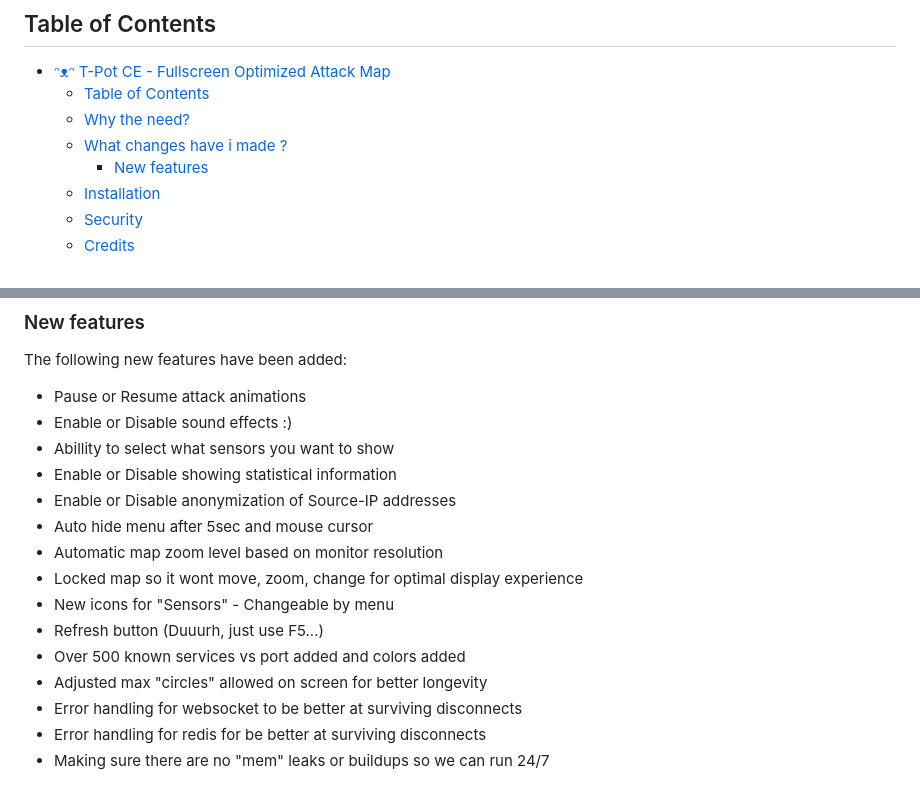
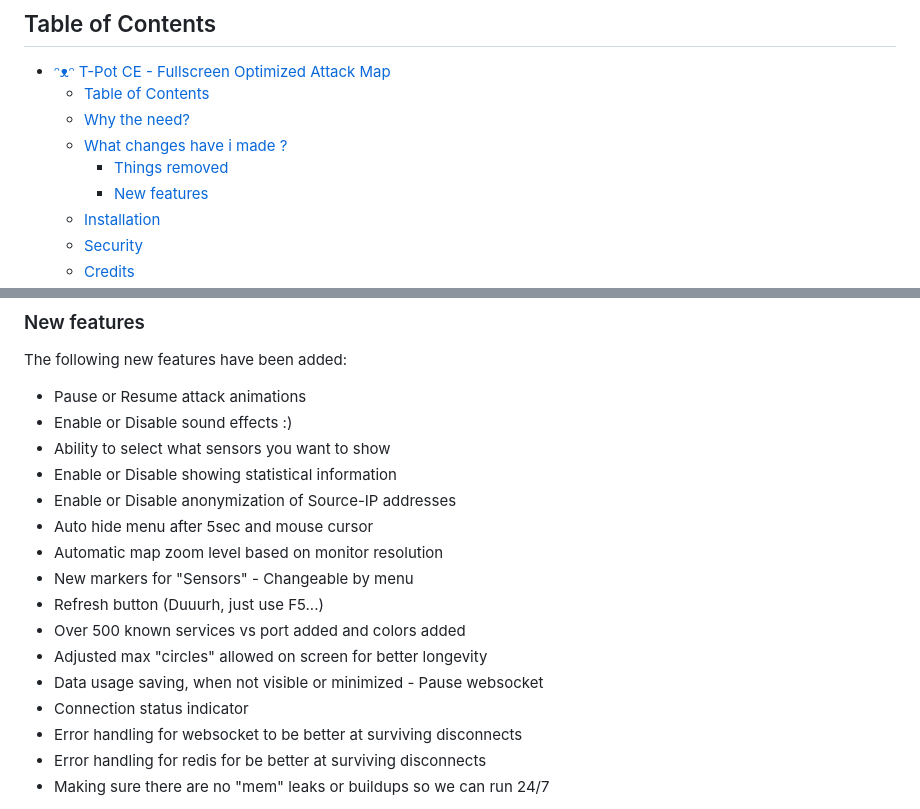
Before and after one commit to kawaiipantsu/tpotce-fullscreen-attackmap, a Markdown page: README.md, 2 parts joined by grey strips. GitHub-like rendering.

Commit message:
Updated features

```diff
--- a/README.md
+++ b/README.md
@@ -12,6 +12,7 @@
   - [Table of Contents](#table-of-contents)
   - [Why the need?](#why-the-need)
   - [What changes have i made ?](#what-changes-have-i-made-)
+    - [Things removed](#things-removed)
     - [New features](#new-features)
   - [Installation](#installation)
   - [Security](#security)
@@ -44,16 +45,17 @@ The following new features have been added:
 
 - Pause or Resume attack animations
 - Enable or Disable sound effects :)
-- Abillity to select what sensors you want to show
+- Ability to select what sensors you want to show
 - Enable or Disable showing statistical information
 - Enable or Disable anonymization of Source-IP addresses
 - Auto hide menu after 5sec and mouse cursor
 - Automatic map zoom level based on monitor resolution
-- Locked map so it wont move, zoom, change for optimal display experience
-- New icons for "Sensors" - Changeable by menu
+- New markers for "Sensors" - Changeable by menu
 - Refresh button (Duuurh, just use F5...)
 - Over 500 known services vs port added and colors added
 - Adjusted max "circles" allowed on screen for better longevity
+- Data usage saving, when not visible or minimized - Pause websocket
+- Connection status indicator
 - Error handling for websocket to be better at surviving disconnects
 - Error handling for redis for be better at surviving disconnects
 - Making sure there are no "mem" leaks or buildups so we can run 24/7
```
